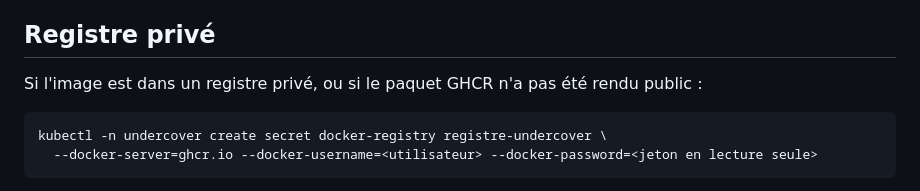
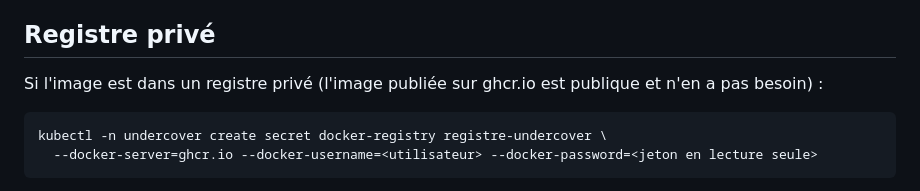
Before and after one commit to Njko/agent_under_cover, a Markdown page: doc/kubernetes.md, the part around the change. Drawn GitHub-style.

````diff
--- a/doc/kubernetes.md
+++ b/doc/kubernetes.md
@@ -90,7 +90,7 @@ Puis ouvrez `https://undercover.example.com` (votre domaine).
 
 ## Registre privé
 
-Si l'image est dans un registre privé, ou si le paquet GHCR n'a pas été rendu public :
+Si l'image est dans un registre privé (l'image publiée sur ghcr.io est publique et n'en a pas besoin) :
 
 ```bash
 kubectl -n undercover create secret docker-registry registre-undercover \
````
Also changed, not shown: doc/docker.md (+10 -1 lines).
